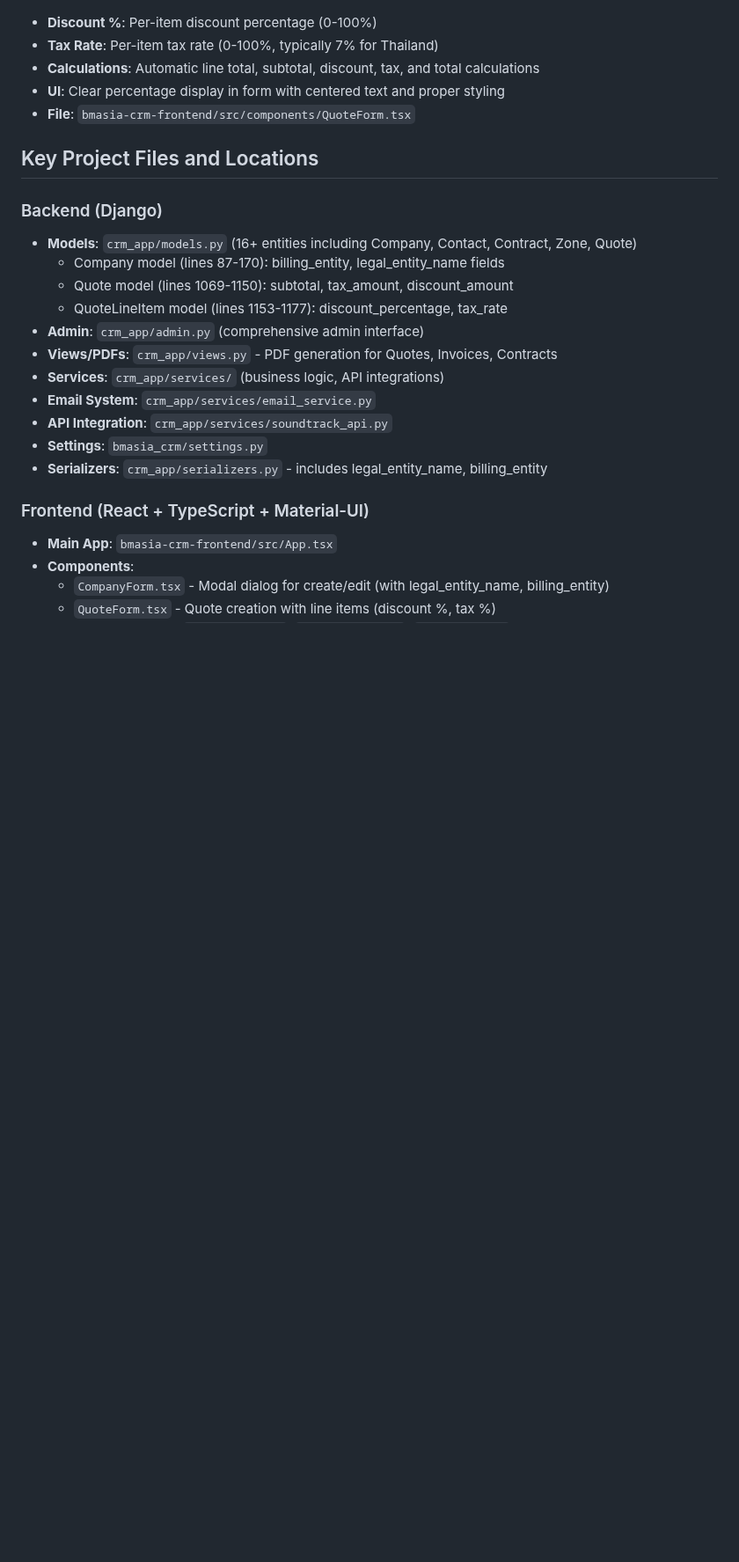
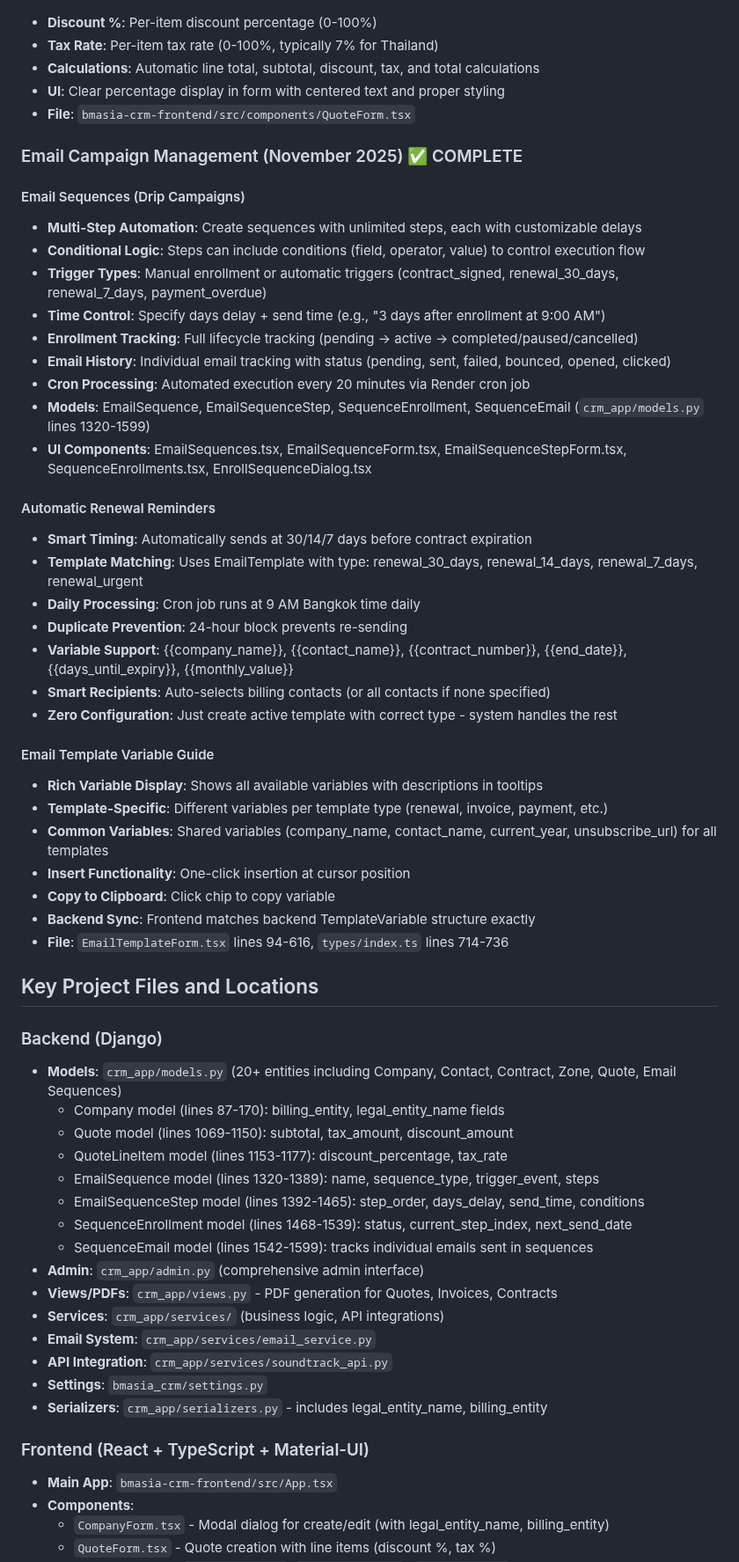
Before and after one commit to brightears/bmasia-crm, a Markdown page: CLAUDE.md, the part around one of its changes. Shown at 88% size. GitHub-like rendering; blank space fills up the shorter version.

```diff
--- a/CLAUDE.md
+++ b/CLAUDE.md
@@ -163,13 +163,48 @@ Use this agent when:
 - **UI**: Clear percentage display in form with centered text and proper styling
 - **File**: `bmasia-crm-frontend/src/components/QuoteForm.tsx`
 
+### Email Campaign Management (November 2025) ✅ COMPLETE
+
+#### Email Sequences (Drip Campaigns)
+- **Multi-Step Automation**: Create sequences with unlimited steps, each with customizable delays
+- **Conditional Logic**: Steps can include conditions (field, operator, value) to control execution flow
+- **Trigger Types**: Manual enrollment or automatic triggers (contract_signed, renewal_30_days, renewal_7_days, payment_overdue)
+- **Time Control**: Specify days delay + send time (e.g., "3 days after enrollment at 9:00 AM")
+- **Enrollment Tracking**: Full lifecycle tracking (pending → active → completed/paused/cancelled)
+- **Email History**: Individual email tracking with status (pending, sent, failed, bounced, opened, clicked)
+- **Cron Processing**: Automated execution every 20 minutes via Render cron job
+- **Models**: EmailSequence, EmailSequenceStep, SequenceEnrollment, SequenceEmail (`crm_app/models.py` lines 1320-1599)
+- **UI Components**: EmailSequences.tsx, EmailSequenceForm.tsx, EmailSequenceStepForm.tsx, SequenceEnrollments.tsx, EnrollSequenceDialog.tsx
+
+#### Automatic Renewal Reminders
+- **Smart Timing**: Automatically sends at 30/14/7 days before contract expiration
+- **Template Matching**: Uses EmailTemplate with type: renewal_30_days, renewal_14_days, renewal_7_days, renewal_urgent
+- **Daily Processing**: Cron job runs at 9 AM Bangkok time daily
+- **Duplicate Prevention**: 24-hour block prevents re-sending
+- **Variable Support**: {{company_name}}, {{contact_name}}, {{contract_number}}, {{end_date}}, {{days_until_expiry}}, {{monthly_value}}
+- **Smart Recipients**: Auto-selects billing contacts (or all contacts if none specified)
+- **Zero Configuration**: Just create active template with correct type - system handles the rest
+
+#### Email Template Variable Guide
+- **Rich Variable Display**: Shows all available variables with descriptions in tooltips
+- **Template-Specific**: Different variables per template type (renewal, invoice, payment, etc.)
+- **Common Variables**: Shared variables (company_name, contact_name, current_year, unsubscribe_url) for all templates
+- **Insert Functionality**: One-click insertion at cursor position
+- **Copy to Clipboard**: Click chip to copy variable
+- **Backend Sync**: Frontend matches backend TemplateVariable structure exactly
+- **File**: `EmailTemplateForm.tsx` lines 94-616, `types/index.ts` lines 714-736
+
 ## Key Project Files and Locations
 
 ### Backend (Django)
-- **Models**: `crm_app/models.py` (16+ entities including Company, Contact, Contract, Zone, Quote)
+- **Models**: `crm_app/models.py` (20+ entities including Company, Contact, Contract, Zone, Quote, Email Sequences)
   - Company model (lines 87-170): billing_entity, legal_entity_name fields
   - Quote model (lines 1069-1150): subtotal, tax_amount, discount_amount
   - QuoteLineItem model (lines 1153-1177): discount_percentage, tax_rate
+  - EmailSequence model (lines 1320-1389): name, sequence_type, trigger_event, steps
+  - EmailSequenceStep model (lines 1392-1465): step_order, days_delay, send_time, conditions
+  - SequenceEnrollment model (lines 1468-1539): status, current_step_index, next_send_date
+  - SequenceEmail model (lines 1542-1599): tracks individual emails sent in sequences
 - **Admin**: `crm_app/admin.py` (comprehensive admin interface)
 - **Views/PDFs**: `crm_app/views.py` - PDF generation for Quotes, Invoices, Contracts
 - **Services**: `crm_app/services/` (business logic, API integrations)
```
Also changed, not shown: other parts of CLAUDE.md (+46 -7 lines), SESSION_CHECKPOINT_2025-11-19.md (added, +531 -0 lines).
